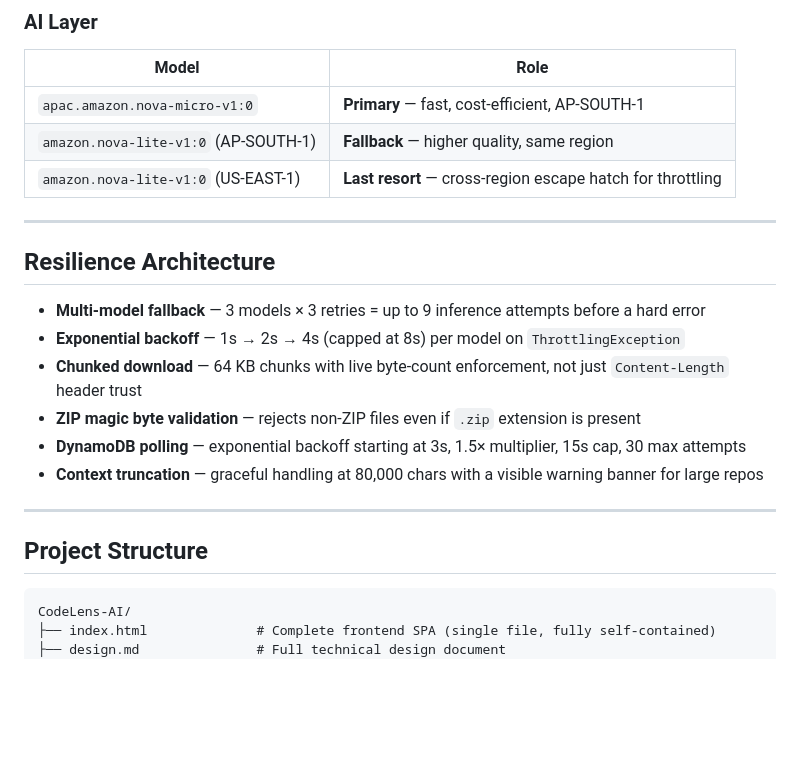
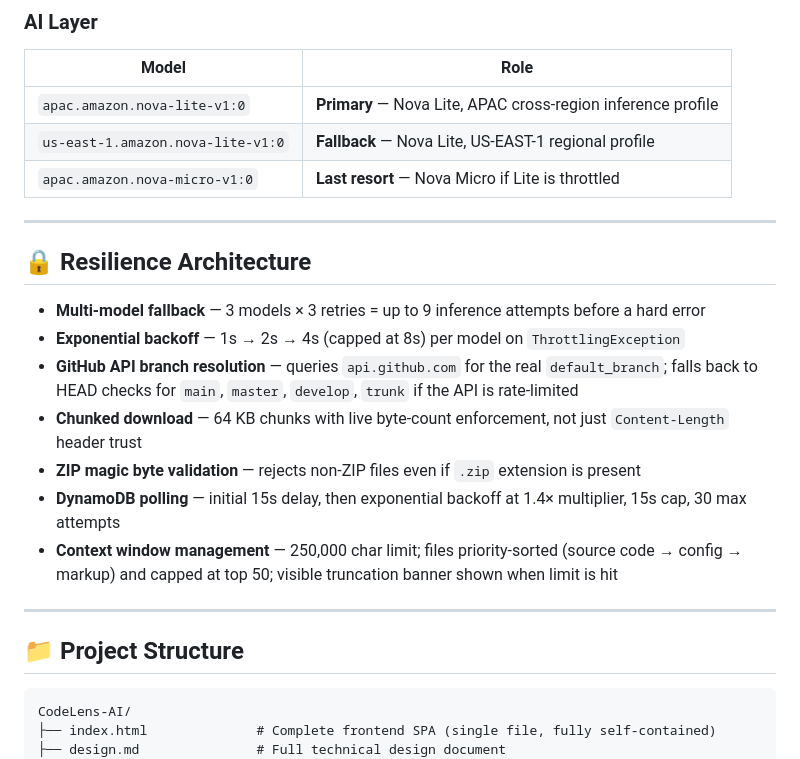
Before and after one commit to offcialrishabhjain/CodeLens-AI, a Markdown page: README.md, the part around one of its changes. Rendered like a GitHub page; blank space fills up the shorter version.

````diff
--- a/README.md
+++ b/README.md
@@ -87,24 +88,25 @@ Developer uploads ZIP or pastes GitHub URL
 ### AI Layer
 | Model | Role |
 |-------|------|
-| `apac.amazon.nova-micro-v1:0` | **Primary** — fast, cost-efficient, AP-SOUTH-1 |
-| `amazon.nova-lite-v1:0` (AP-SOUTH-1) | **Fallback** — higher quality, same region |
-| `amazon.nova-lite-v1:0` (US-EAST-1) | **Last resort** — cross-region escape hatch for throttling |
+| `apac.amazon.nova-lite-v1:0` | **Primary** — Nova Lite, APAC cross-region inference profile |
+| `us-east-1.amazon.nova-lite-v1:0` | **Fallback** — Nova Lite, US-EAST-1 regional profile |
+| `apac.amazon.nova-micro-v1:0` | **Last resort** — Nova Micro if Lite is throttled |
 
 ---
 
-##  Resilience Architecture
+## 🔒 Resilience Architecture
 
 - **Multi-model fallback** — 3 models × 3 retries = up to 9 inference attempts before a hard error
 - **Exponential backoff** — 1s → 2s → 4s (capped at 8s) per model on `ThrottlingException`
+- **GitHub API branch resolution** — queries `api.github.com` for the real `default_branch`; falls back to HEAD checks for `main`, `master`, `develop`, `trunk` if the API is rate-limited
 - **Chunked download** — 64 KB chunks with live byte-count enforcement, not just `Content-Length` header trust
 - **ZIP magic byte validation** — rejects non-ZIP files even if `.zip` extension is present
-- **DynamoDB polling** — exponential backoff starting at 3s, 1.5× multiplier, 15s cap, 30 max attempts
-- **Context truncation** — graceful handling at 80,000 chars with a visible warning banner for large repos
+- **DynamoDB polling** — initial 15s delay, then exponential backoff at 1.4× multiplier, 15s cap, 30 max attempts
+- **Context window management** — 250,000 char limit; files priority-sorted (source code → config → markup) and capped at top 50; visible truncation banner shown when limit is hit
 
 ---
 
-##  Project Structure
+## 📁 Project Structure
 
 ```
 CodeLens-AI/
````
Also changed, not shown: other parts of README.md (+41 -26 lines).
